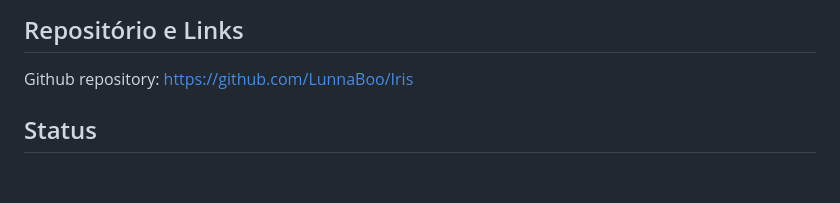
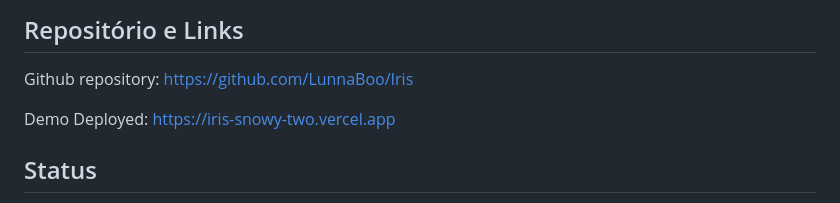
Before and after one commit to hack-4-freedom/sao-paulo-2026, a Markdown page: projects/IRIS.md, the part around the change. GitHub-like rendering; blank space fills up the shorter version.

Commit message:
added demo URL

```diff
--- a/projects/IRIS.md
+++ b/projects/IRIS.md
@@ -40,6 +40,10 @@ Geramos invoices BOLT11 que tornam os pagamentos das micro parcelas nessas categ
 ## Repositório e Links
 Github repository:
 https://github.com/LunnaBoo/Iris
+
+Demo Deployed:
+https://iris-snowy-two.vercel.app
+
 ## Status
 No momento o projeto é um MVP funcional, todas as features funcionam e as transações parecem acontecer sem problemas.
 ## Próximos Passos
```
